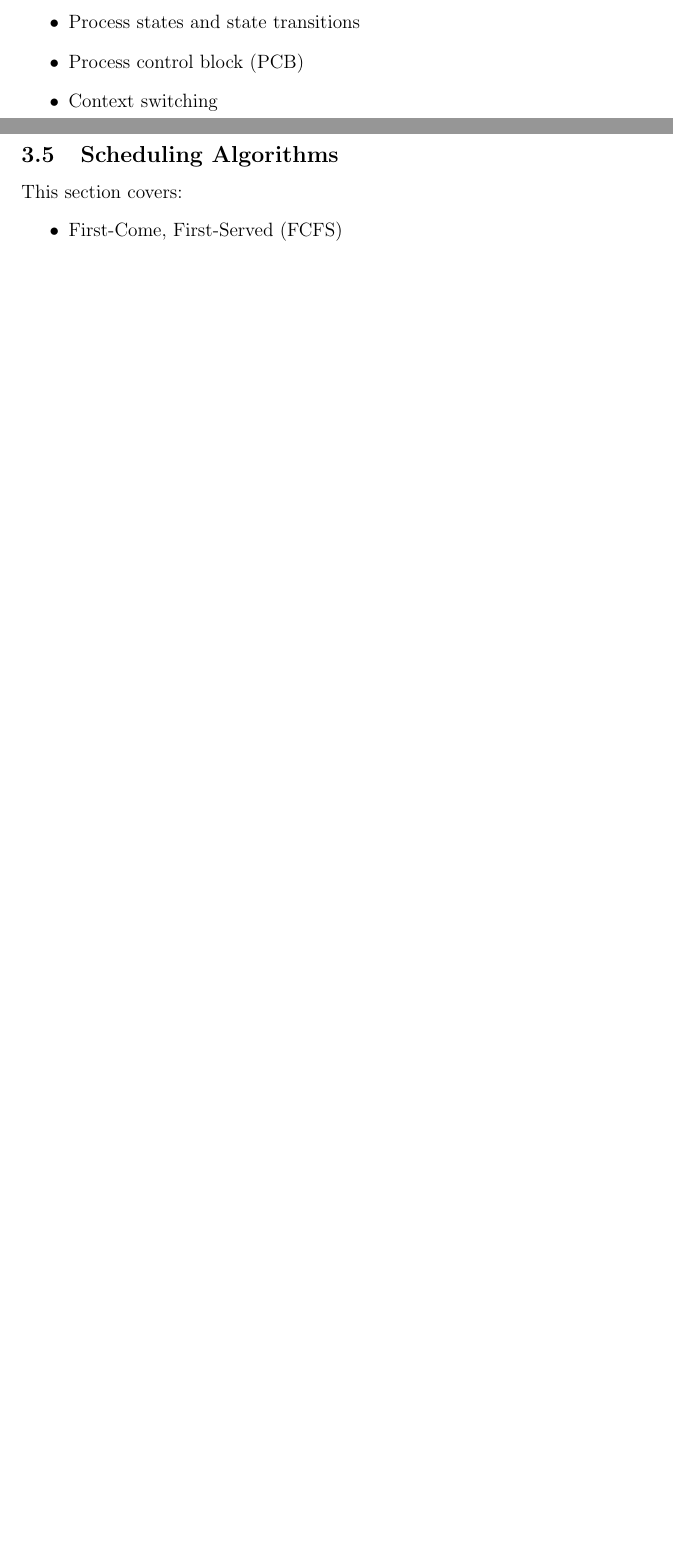
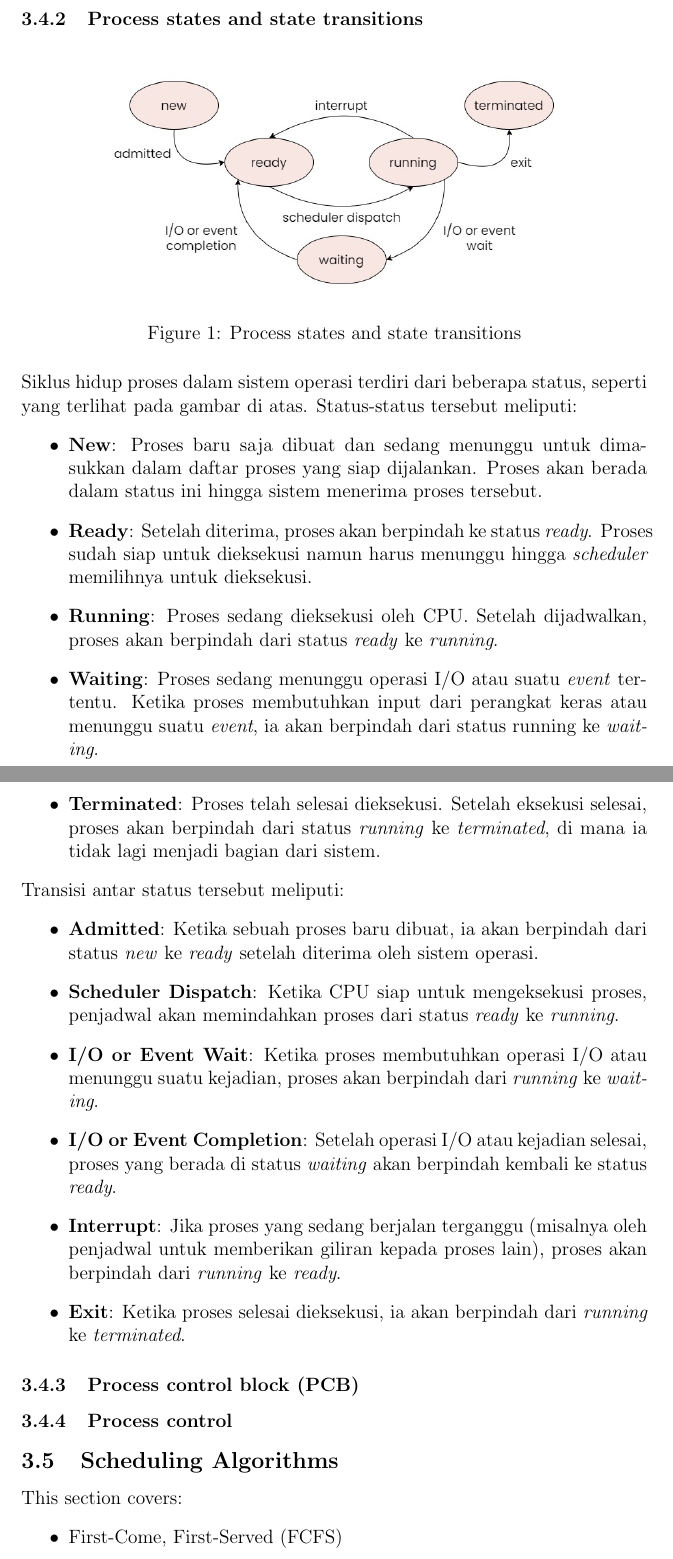
Before and after one commit to Khawaritzmi/os_report_mid2024, a LaTeX document (a_class/main.tex): two parts of pages 4 and 5 of 8 before the commit and two parts of pages 5 and 6 of 10 after it, joined at a grey line, cut so that both start at the same text, the shorter picture padded with empty space. Compiled offline with pdfLaTeX.

Commit message:
add 3.4.1 Process description & 3.4.2 Process states and transitions

```diff
--- a/a_class/main.tex
+++ b/a_class/main.tex
@@ -64,8 +65,29 @@ Processes are a central concept in operating systems. This section covers:
+\subsubsection{Process states and state transitions}
+\begin{figure}[h]
+\centering
+\includegraphics[width=0.8\textwidth]{asset/process-state.jpg}
+\caption{Process states and state transitions}
+\label{fig:process_state}
+\end{figure}
+\noindent Siklus hidup proses dalam sistem operasi terdiri dari beberapa status, seperti yang terlihat pada gambar di atas. Status-status tersebut meliputi:
 \begin{itemize}
-    \item Process states and state transitions
-    \item Process control block (PCB)
-    \item Context switching
+    \item \textbf{New}: Proses baru saja dibuat dan sedang menunggu  untuk dimasukkan dalam daftar proses yang siap dijalankan. Proses akan berada dalam status ini hingga sistem menerima proses tersebut.
+    \item \textbf{Ready}: Setelah diterima, proses akan berpindah ke status \textit{ready}. Proses sudah siap untuk dieksekusi namun harus menunggu hingga \textit{scheduler} memilihnya untuk dieksekusi.
+    \item \textbf{Running}: Proses sedang dieksekusi oleh CPU. Setelah dijadwalkan, proses akan berpindah dari status \textit{ready} ke \textit{running}.
+    \item \textbf{Waiting}: Proses sedang menunggu operasi I/O atau suatu \textit{event} tertentu. Ketika proses membutuhkan input dari perangkat keras atau menunggu suatu \textit{event}, ia akan berpindah dari status running ke \textit{waiting}.
+    \item \textbf{Terminated}: Proses telah selesai dieksekusi. Setelah eksekusi selesai, proses akan berpindah dari status \textit{running} ke \textit{terminated}, di mana ia tidak lagi menjadi bagian dari sistem.
 \end{itemize}
+Transisi antar status tersebut meliputi:
+\begin{itemize}
+    \item \textbf{Admitted}: Ketika sebuah proses baru dibuat, ia akan berpindah dari status \textit{new} ke \textit{ready} setelah diterima oleh sistem operasi.
+    \item \textbf{Scheduler Dispatch}: Ketika CPU siap untuk mengeksekusi proses, penjadwal akan memindahkan proses dari status \textit{ready} ke \textit{running}.
+    \item \textbf{I/O or Event Wait}: Ketika proses membutuhkan operasi I/O atau menunggu suatu kejadian, proses akan berpindah dari \textit{running} ke \textit{waiting}.
+    \item \textbf{I/O or Event Completion}: Setelah operasi I/O atau kejadian selesai, proses yang berada di status \textit{waiting} akan berpindah kembali ke status \textit{ready}.
+    \item \textbf{Interrupt}: Jika proses yang sedang berjalan terganggu (misalnya oleh penjadwal untuk memberikan giliran kepada proses lain), proses akan berpindah dari \textit{running} ke \textit{ready}.
+    \item \textbf{Exit}: Ketika proses selesai dieksekusi, ia akan berpindah dari \textit{running} ke \textit{terminated}.
+\end{itemize}
+\subsubsection {Process control block (PCB)}
+\subsubsection {Process control}
 
 \subsection{Scheduling Algorithms}
 This section covers:
```
Also changed, not shown: a_class/asset/process-state.jpg (added), a_class/main.tex (3 more changed lines).
